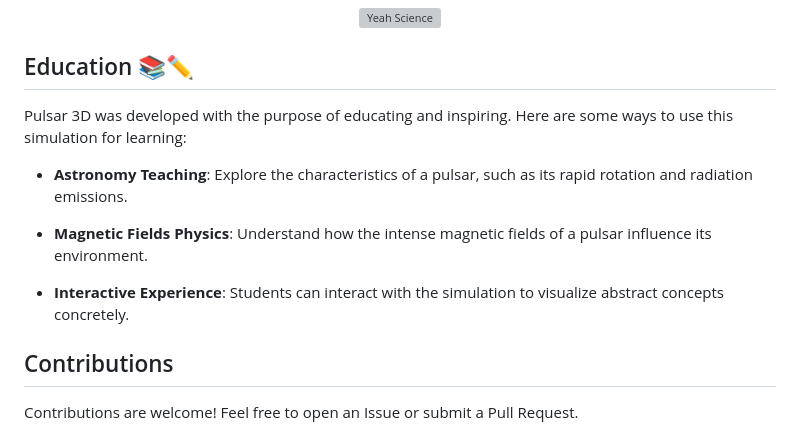
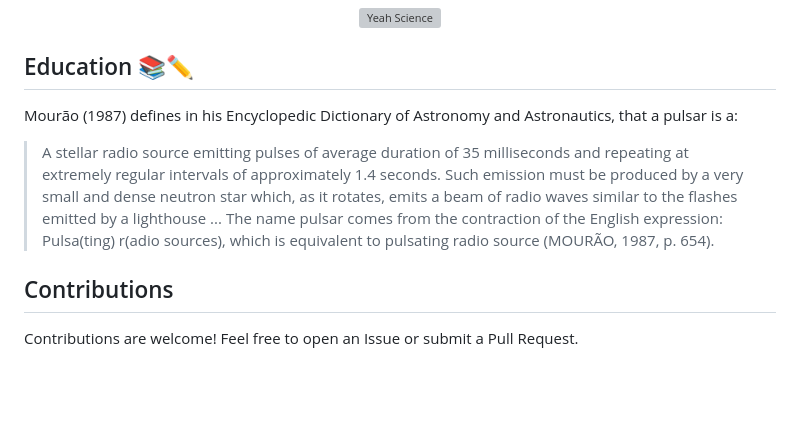
Before and after one commit to cometsinthesky/pulsar-3D, a Markdown page: README/EN/README.md, the part around the change. Rendered like a GitHub page; blank space fills up the shorter version; grey boxes are pictures that could not be loaded.

```diff
--- a/README/EN/README.md
+++ b/README/EN/README.md
@@ -50,13 +50,9 @@ Now you are ready to explore the simulation and learn more about Pulsars.
 
 ## Education 📚✏️
 
-Pulsar 3D was developed with the purpose of educating and inspiring. Here are some ways to use this simulation for learning:
+Mourão (1987) defines in his Encyclopedic Dictionary of Astronomy and Astronautics, that a pulsar is a:
 
-- **Astronomy Teaching**: Explore the characteristics of a pulsar, such as its rapid rotation and radiation emissions.
-
-- **Magnetic Fields Physics**: Understand how the intense magnetic fields of a pulsar influence its environment.
-
-- **Interactive Experience**: Students can interact with the simulation to visualize abstract concepts concretely.
+> A stellar radio source emitting pulses of average duration of 35 milliseconds and repeating at extremely regular intervals of approximately 1.4 seconds. Such emission must be produced by a very small and dense neutron star which, as it rotates, emits a beam of radio waves similar to the flashes emitted by a lighthouse ... The name pulsar comes from the contraction of the English expression: Pulsa(ting) r(adio sources), which is equivalent to pulsating radio source (MOURÃO, 1987, p. 654).
 
 ## Contributions
 
```
